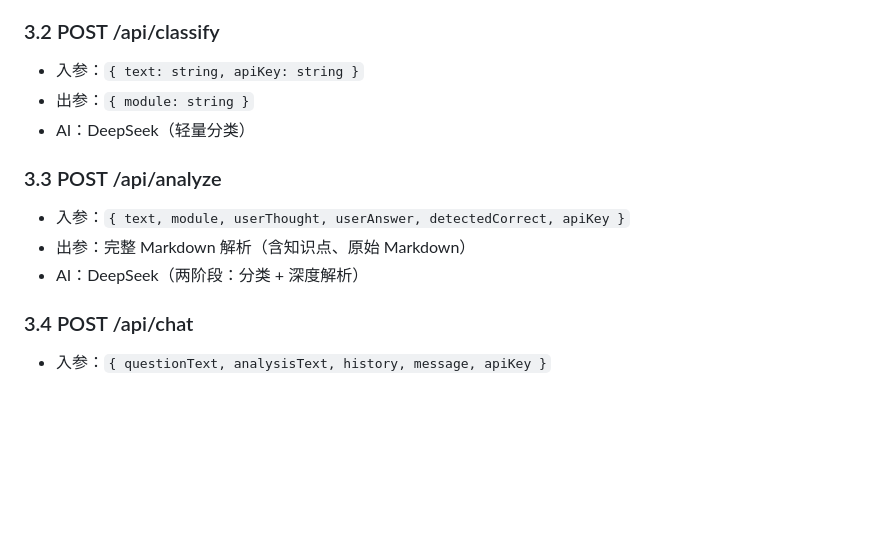
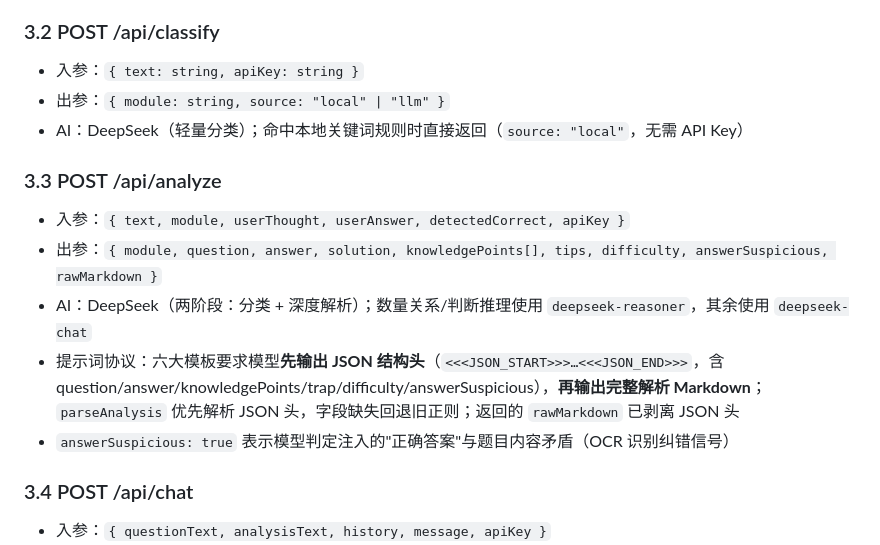
Before and after one commit to GordenGGG/Xingce-app, a Markdown page: docs/HANDOFF.md, the part around the change. Drawn GitHub-style; blank space fills up the shorter version.

Commit message:
docs: 更新 API 契约——classify source 字段、analyze 双层协议与模型选择说明

```diff
--- a/docs/HANDOFF.md
+++ b/docs/HANDOFF.md
@@ -65,13 +65,15 @@
 
 ### 3.2 POST /api/classify
 - 入参：`{ text: string, apiKey: string }`
-- 出参：`{ module: string }`
-- AI：DeepSeek（轻量分类）
+- 出参：`{ module: string, source: "local" | "llm" }`
+- AI：DeepSeek（轻量分类）；命中本地关键词规则时直接返回（`source: "local"`，无需 API Key）
 
 ### 3.3 POST /api/analyze
 - 入参：`{ text, module, userThought, userAnswer, detectedCorrect, apiKey }`
-- 出参：完整 Markdown 解析（含知识点、原始 Markdown）
-- AI：DeepSeek（两阶段：分类 + 深度解析）
+- 出参：`{ module, question, answer, solution, knowledgePoints[], tips, difficulty, answerSuspicious, rawMarkdown }`
+- AI：DeepSeek（两阶段：分类 + 深度解析）；数量关系/判断推理使用 `deepseek-reasoner`，其余使用 `deepseek-chat`
+- 提示词协议：六大模板要求模型**先输出 JSON 结构头**（`<<<JSON_START>>>…<<<JSON_END>>>`，含 question/answer/knowledgePoints/trap/difficulty/answerSuspicious），**再输出完整解析 Markdown**；`parseAnalysis` 优先解析 JSON 头，字段缺失回退旧正则；返回的 `rawMarkdown` 已剥离 JSON 头
+- `answerSuspicious: true` 表示模型判定注入的"正确答案"与题目内容矛盾（OCR 识别纠错信号）
 
 ### 3.4 POST /api/chat
 - 入参：`{ questionText, analysisText, history, message, apiKey }`
```
